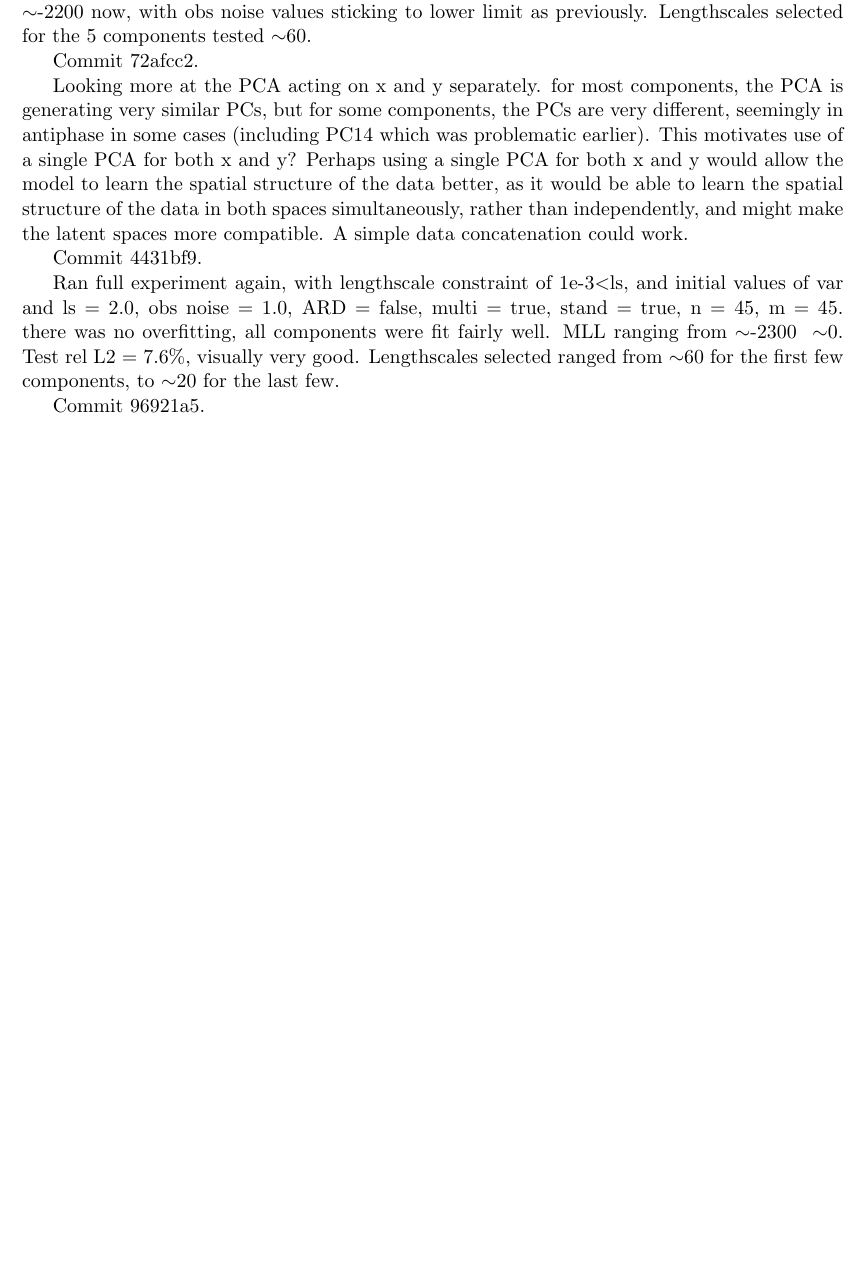
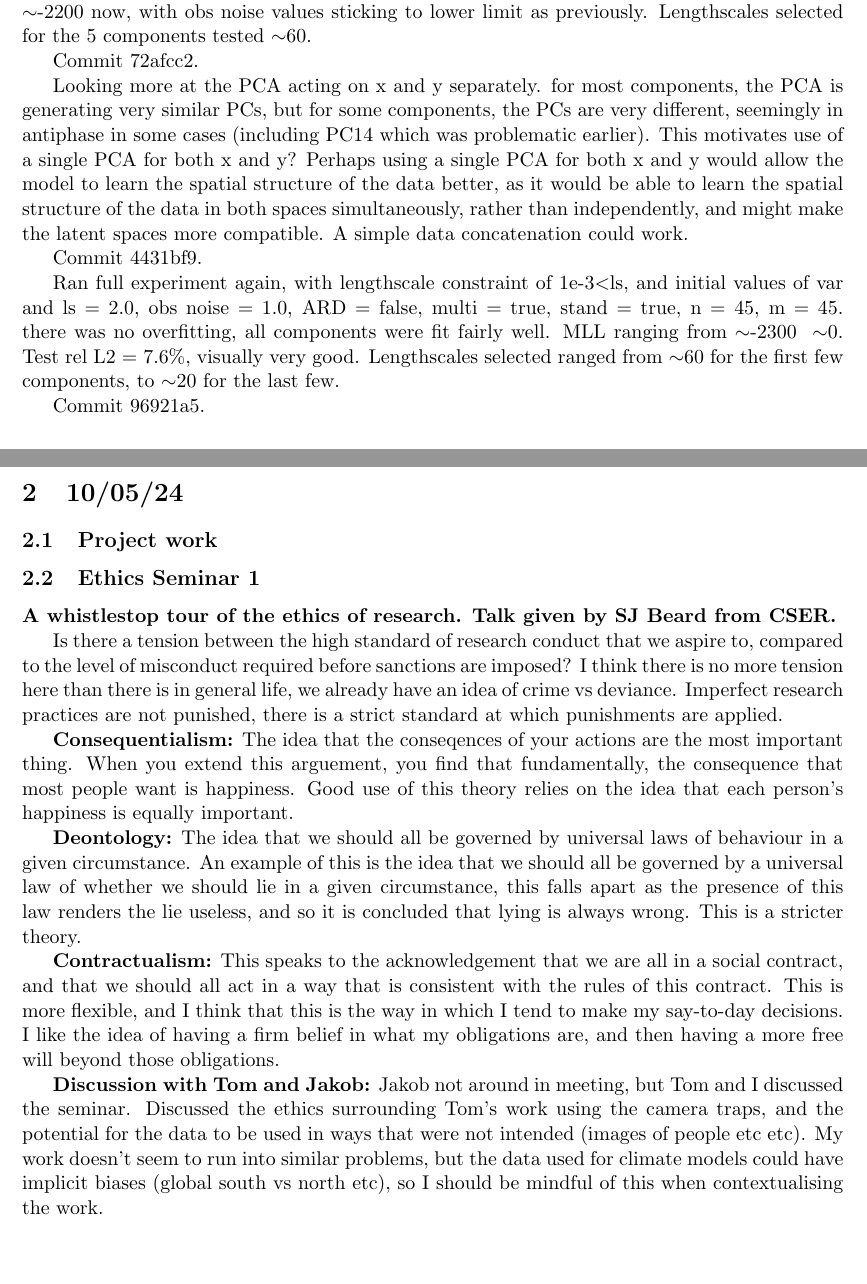
Before and after one commit to tomcjackc/Probabilistic-Operator-Learning-for-Climate-Model-Parameterisation, a LaTeX document (log.tex): part of the page before the commit and two parts of pages 1 and 2 of 2 after it, the two joined at a grey line, cut so that both start at the same text, the shorter picture padded with empty space. Compiled offline with pdfLaTeX.

Commit message:
seminar log

```diff
--- a/log.tex
+++ b/log.tex
@@ -137,6 +137,38 @@ Lengthscales selected ranged from $\sim$60 for the first few components, to $\si
 
 Commit 96921a5.
 
+\section{10/05/24}
+
+\subsection{Project work}
+
+
+
+\subsection{Ethics Seminar 1}
+\textbf{A whistlestop tour of the ethics of research. Talk given by SJ Beard from CSER.}
+
+Is there a tension between the high standard of research conduct that we aspire to, compared to the level of misconduct required before sanctions are imposed?
+I think there is no more tension here than there is in general life, we already have an idea of crime vs deviance.
+Imperfect research practices are not punished, there is a strict standard at which punishments are applied.
+
+\textbf{Consequentialism:}
+The idea that the conseqences of your actions are the most important thing.
+When you extend this arguement, you find that fundamentally, the consequence that most people want is happiness.
+Good use of this theory relies on the idea that each person's happiness is equally important.
+
+\textbf{Deontology:}
+The idea that we should all be governed by universal laws of behaviour in a given circumstance.
+An example of this is the idea that we should all be governed by a universal law of whether we should lie in a given circumstance, this falls apart as the presence of this law renders the lie useless, and so it is concluded that lying is always wrong.
+This is a stricter theory.
+
+\textbf{Contractualism:}
+This speaks to the acknowledgement that we are all in a social contract, and that we should all act in a way that is consistent with the rules of this contract.
+This is more flexible, and I think that this is the way in which I tend to make my say-to-day decisions.
+I like the idea of having a firm belief in what my obligations are, and then having a more free will beyond those obligations.
+
+\textbf{Discussion with Tom and Jakob:}
+Jakob not around in meeting, but Tom and I discussed the seminar.
+Discussed the ethics surrounding Tom's work using the camera traps, and the potential for the data to be used in ways that were not intended (images of people etc etc).
+My work doesn't seem to run into similar problems, but the data used for climate models could have implicit biases (global south vs north etc), so I should be mindful of this when contextualising the work.
 
 
 \end{document}
```
